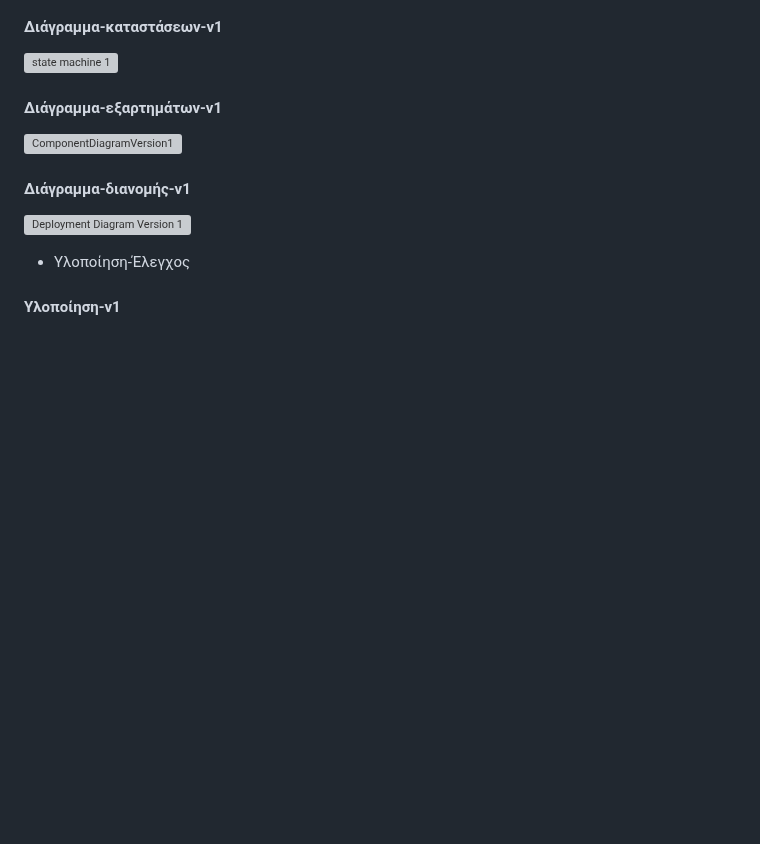
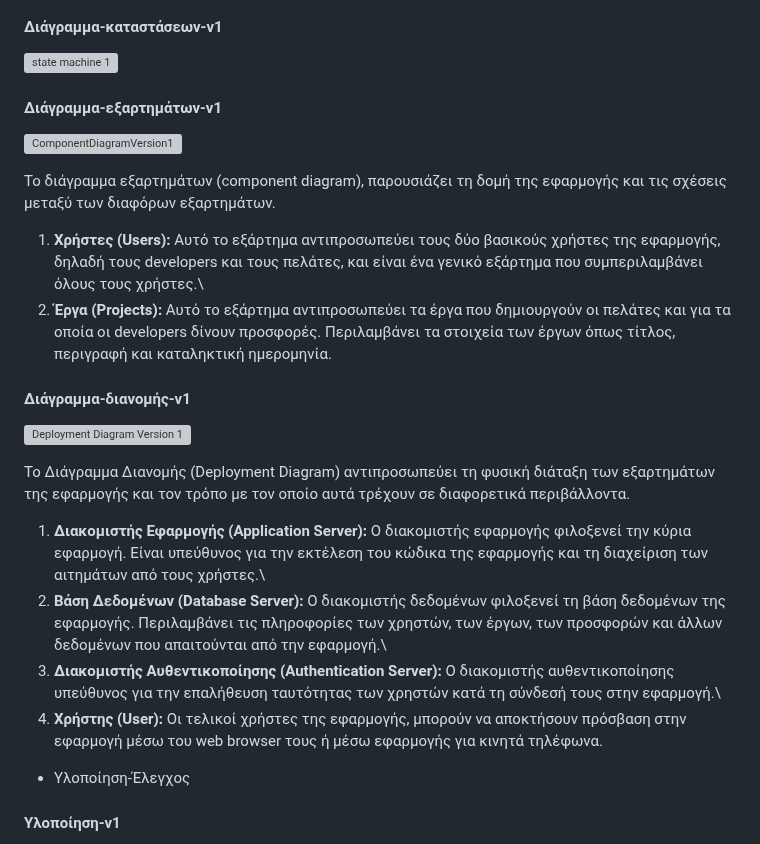
Before and after one commit to yixiatros/ergasia_omadas_5, a Markdown page: README.md, the part around the change. Rendered like a GitHub page; blank space fills up the shorter version; grey boxes are pictures that could not be loaded.

```diff
--- a/README.md
+++ b/README.md
@@ -243,8 +243,20 @@
  #### Διάγραμμα-εξαρτημάτων-v1
  ![ComponentDiagramVersion1](https://github.com/yixiatros/ergasia_omadas_5/assets/26073247/917853cd-37a3-42c0-b5c8-68d03e6b4596)
 
+Το διάγραμμα εξαρτημάτων (component diagram), παρουσιάζει τη δομή της εφαρμογής και τις σχέσεις μεταξύ τωv διαφόρων εξαρτημάτων.
+
+1.	**Χρήστες (Users):** Αυτό το εξάρτημα αντιπροσωπεύει τους δύο βασικούς χρήστες της εφαρμογής, δηλαδή τους developers και τους πελάτες, και είναι ένα γενικό εξάρτημα που συμπεριλαμβάνει όλους τους χρήστες.\
+2.	**Έργα (Projects):** Αυτό το εξάρτημα αντιπροσωπεύει τα έργα που δημιουργούν οι πελάτες και για τα οποία οι developers δίνουν προσφορές. Περιλαμβάνει τα στοιχεία των έργων όπως τίτλος, περιγραφή και καταληκτική ημερομηνία.
+
  #### Διάγραμμα-διανομής-v1
  ![Deployment Diagram Version 1](https://github.com/yixiatros/ergasia_omadas_5/assets/26073247/f4362bdc-4a4a-4fa9-90b1-28e984d158d0)
+
+Το Διάγραμμα Διανομής (Deployment Diagram) αντιπροσωπεύει τη φυσική διάταξη των εξαρτημάτων της εφαρμογής και τον τρόπο με τον οποίο αυτά τρέχουν σε διαφορετικά περιβάλλοντα.
+
+1.	**Διακομιστής Εφαρμογής (Application Server):** Ο διακομιστής εφαρμογής φιλοξενεί την κύρια εφαρμογή. Είναι υπεύθυνος για την εκτέλεση του κώδικα της εφαρμογής και τη διαχείριση των αιτημάτων από τους χρήστες.\
+2.	**Βάση Δεδομένων (Database Server):** Ο διακομιστής δεδομένων φιλοξενεί τη βάση δεδομένων της εφαρμογής. Περιλαμβάνει τις πληροφορίες των χρηστών, των έργων, των προσφορών και άλλων δεδομένων που απαιτούνται από την εφαρμογή.\
+3.	**Διακομιστής Αυθεντικοποίησης (Authentication Server):** Ο διακομιστής αυθεντικοποίησης υπεύθυνος για την επαλήθευση ταυτότητας των χρηστών κατά τη σύνδεσή τους στην εφαρμογή.\
+4.	**Χρήστης (User):** Οι τελικοί χρήστες της εφαρμογής, μπορούν να αποκτήσουν πρόσβαση στην εφαρμογή μέσω του web browser τους ή μέσω εφαρμογής για κινητά τηλέφωνα.
 
 - Υλοποίηση-Έλεγχος
  #### Υλοποίηση-v1
```
